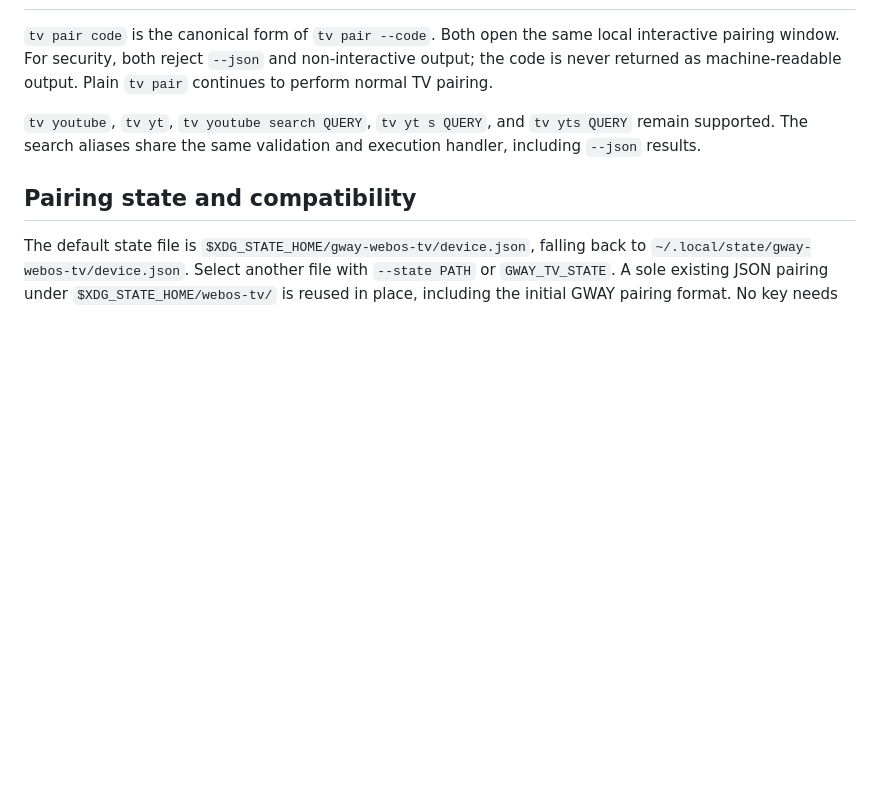
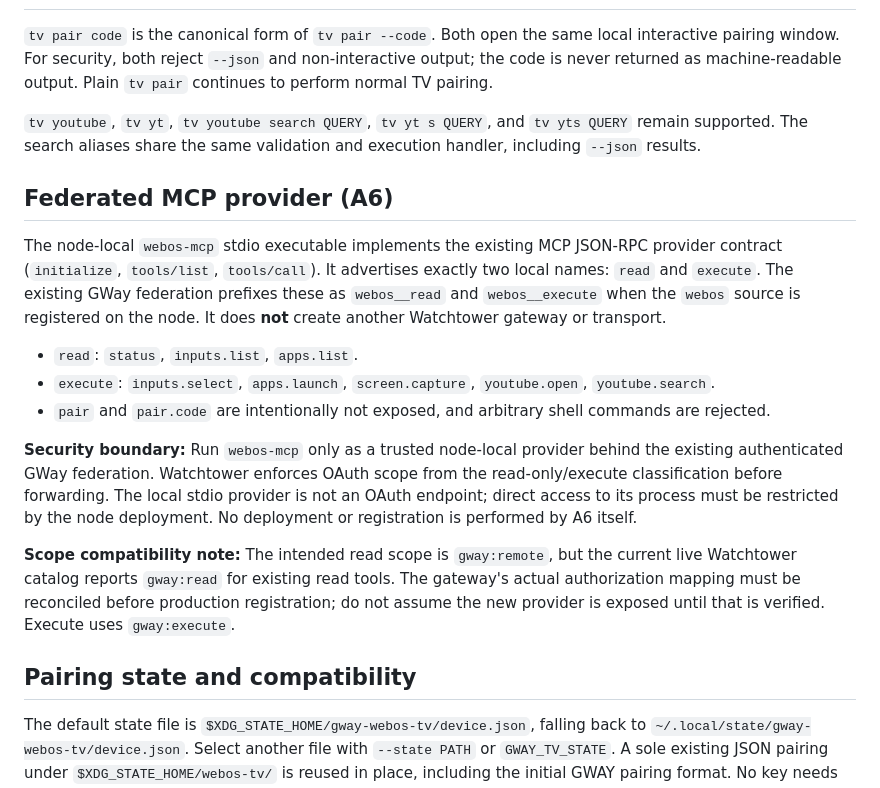
Before and after one commit to arthexis/gway-webos-tv, a Markdown page: README.md, the part around the change. GitHub-like rendering; blank space fills up the shorter version.

Commit message:
docs: federated stdio provider contract, security boundary and scope compatibility

```diff
--- a/README.md
+++ b/README.md
@@ -119,6 +119,34 @@ output. Plain `tv pair` continues to perform normal TV pairing.
 `tv yts QUERY` remain supported. The search aliases share the same
 validation and execution handler, including `--json` results.
 
+## Federated MCP provider (A6)
+
+The node-local `webos-mcp` stdio executable implements the existing MCP
+JSON-RPC provider contract (`initialize`, `tools/list`, `tools/call`).
+It advertises exactly two local names: `read` and `execute`. The existing
+GWay federation prefixes these as `webos__read` and `webos__execute` when
+the `webos` source is registered on the node. It does **not** create another
+Watchtower gateway or transport.
+
+- `read`: `status`, `inputs.list`, `apps.list`.
+- `execute`: `inputs.select`, `apps.launch`, `screen.capture`,
+  `youtube.open`, `youtube.search`.
+- `pair` and `pair.code` are intentionally not exposed, and arbitrary
+  shell commands are rejected.
+
+**Security boundary:** Run `webos-mcp` only as a trusted node-local provider
+behind the existing authenticated GWay federation. Watchtower enforces OAuth
+scope from the read-only/execute classification before forwarding. The local
+stdio provider is not an OAuth endpoint; direct access to its process must be
+restricted by the node deployment. No deployment or registration is performed
+by A6 itself.
+
+**Scope compatibility note:** The intended read scope is `gway:remote`, but
+the current live Watchtower catalog reports `gway:read` for existing read
+tools. The gateway's actual authorization mapping must be reconciled before
+production registration; do not assume the new provider is exposed until
+that is verified. Execute uses `gway:execute`.
+
 ## Pairing state and compatibility
 
 The default state file is `$XDG_STATE_HOME/gway-webos-tv/device.json`, falling
```
